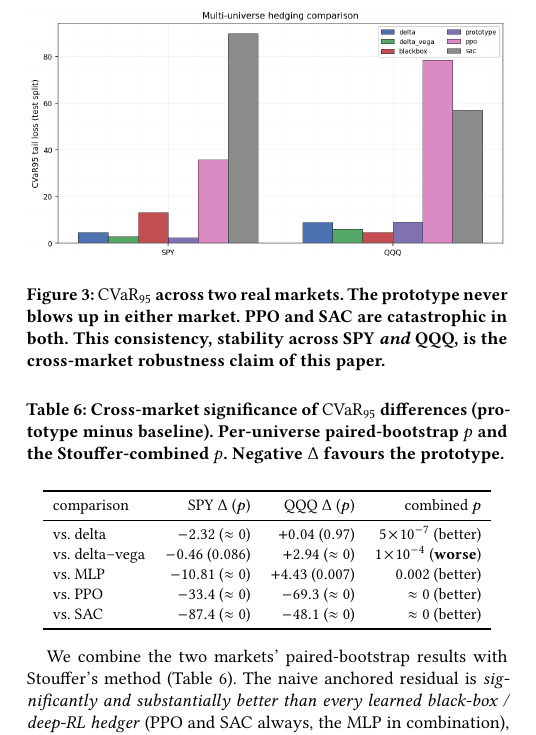
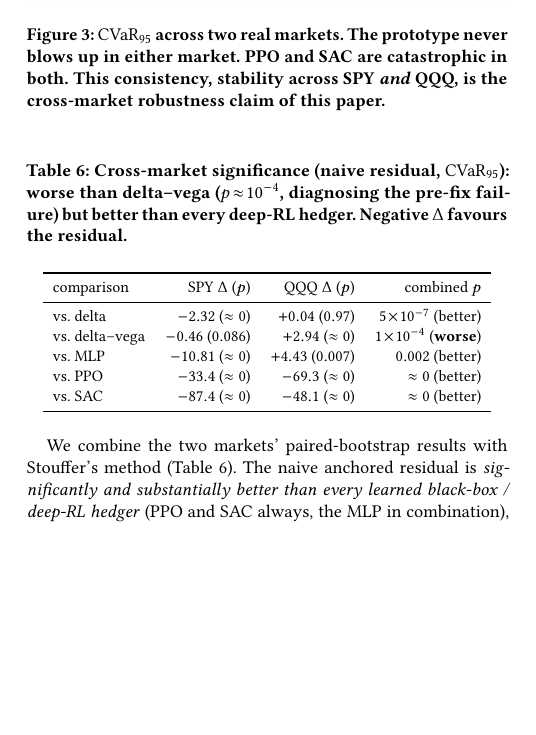
Before and after one commit to nl2992/ICAIF_interpretable-vol-surface-hedger, a LaTeX paper (paper/main.tex): part of one column of page 5 of 8, cut so that both start at the same text, the shorter picture padded with empty space. Compiled offline with pdfLaTeX.

Commit message:
clarify naive-residual table caption and add finding
Tab:crosssig showed the naive anchored residual (not the fixed prototype)
but caption said "prototype" — ambiguous. Corrected to "naive residual"
and front-loaded the finding (p≈10⁻⁴ worse than delta-vega, better than
every deep-RL hedger), which is both shorter and more informative.

```diff
--- a/paper/main.tex
+++ b/paper/main.tex
@@ -526,9 +526,9 @@ not fundamental but a model-selection artefact.
 
 \begin{table}[t]
 \centering
-\caption{Cross-market significance of $\mathrm{CVaR}_{95}$ differences (prototype
-minus baseline). Per-universe paired-bootstrap $p$ and the Stouffer-combined $p$.
-Negative $\Delta$ favours the prototype.}
+\caption{Cross-market significance (naive residual, $\mathrm{CVaR}_{95}$):
+worse than delta--vega ($p\!\approx\!10^{-4}$, diagnosing the pre-fix failure)
+but better than every deep-RL hedger. Negative $\Delta$ favours the residual.}
 \label{tab:crosssig}
 \small
 \begin{tabular}{lrrr}
```
